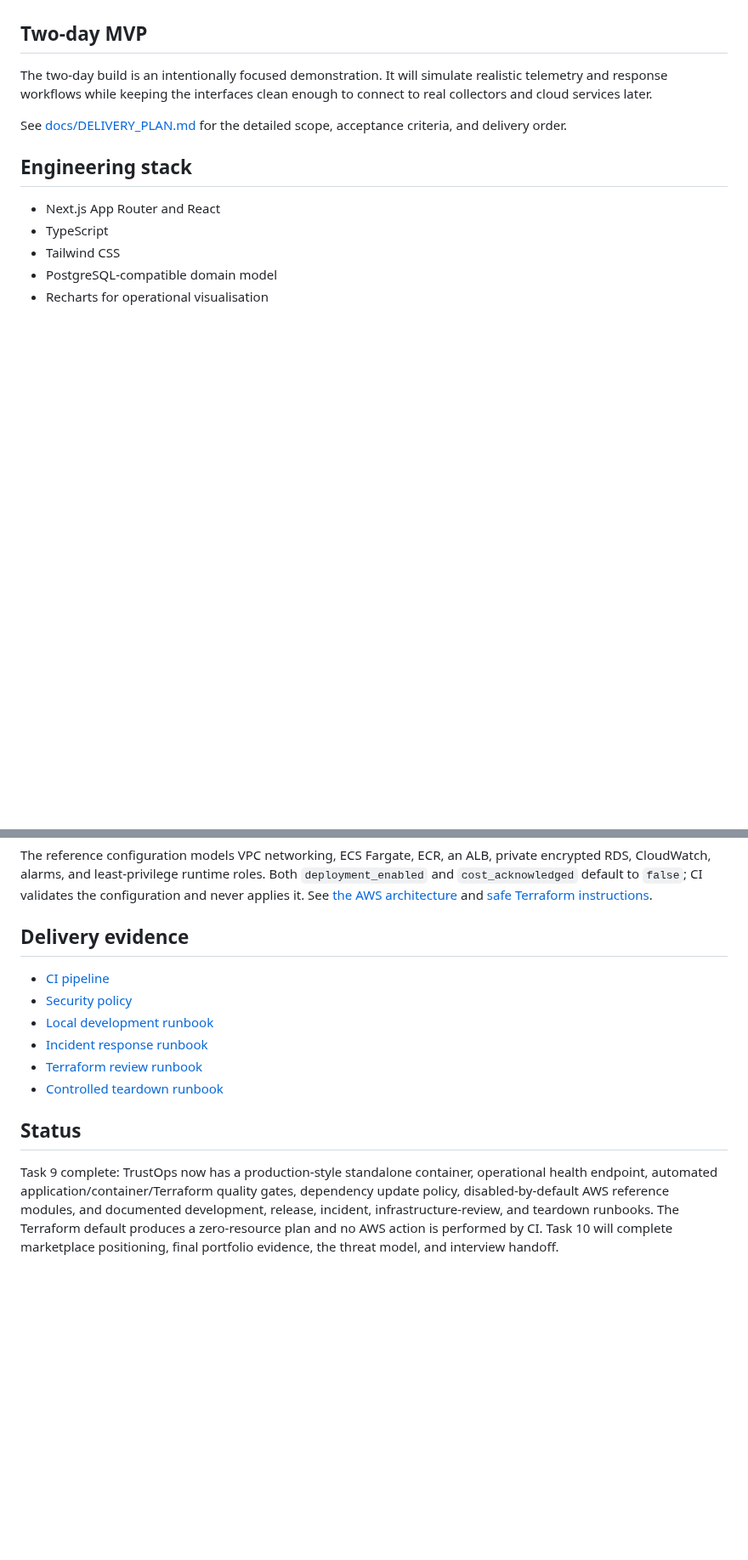
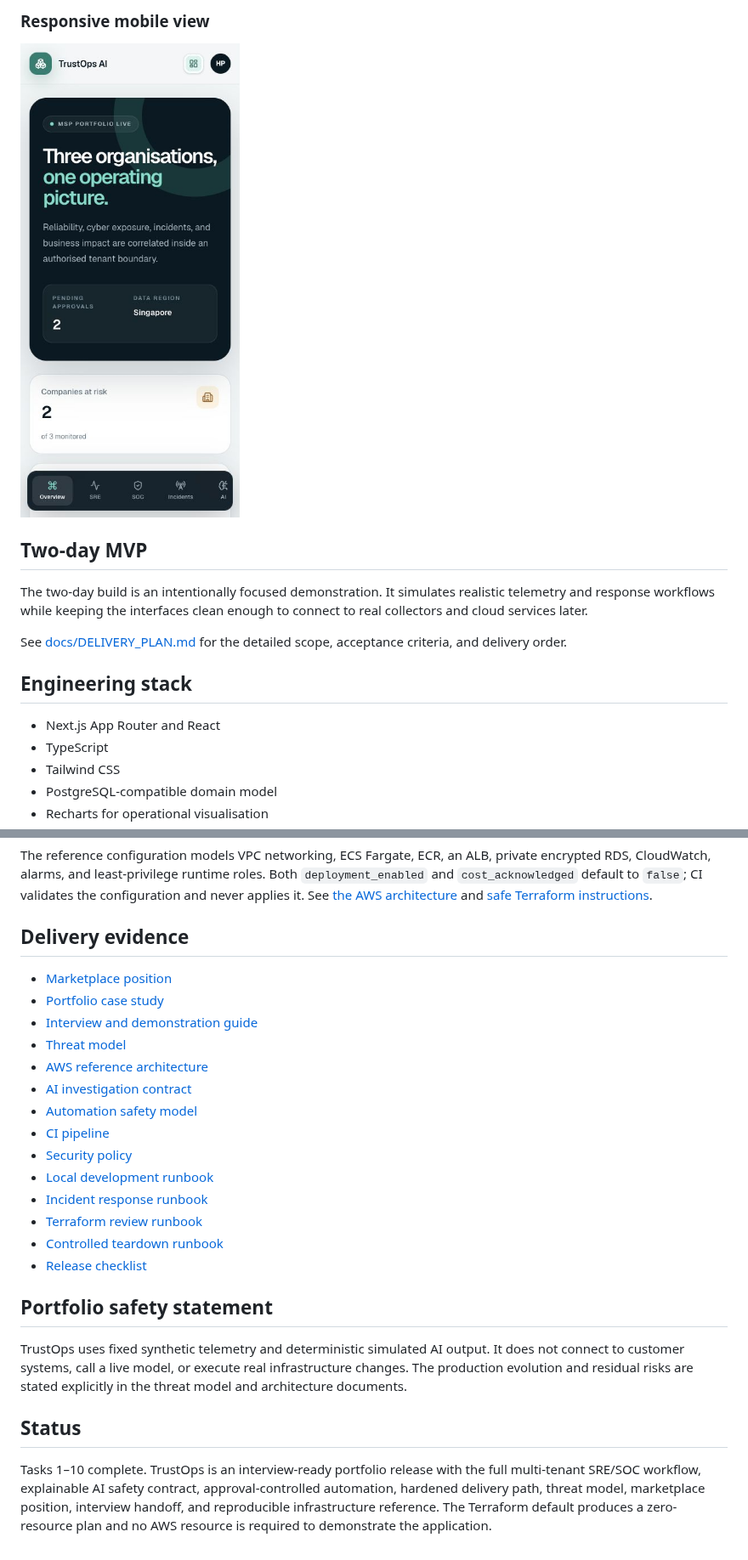
Before and after one commit to HninPhyuPhyuAye/TrustOps, a Markdown page: README.md, 2 parts joined by grey strips. Shown at 85% size. Drawn GitHub-style; pictures changed too: docs/screenshots/command-centre-mobile.png (added); blank space fills up the shorter version.

Commit message:
Complete TrustOps portfolio release

```diff
--- a/README.md
+++ b/README.md
@@ -29,6 +68,10 @@ an AI agent to make uncontrolled production changes.
+### Responsive mobile view
+
+<img src="docs/screenshots/command-centre-mobile.png" alt="TrustOps responsive mobile command centre" width="390">
+
 ## Two-day MVP
 
-The two-day build is an intentionally focused demonstration. It will simulate
+The two-day build is an intentionally focused demonstration. It simulates
 realistic telemetry and response workflows while keeping the interfaces clean
 enough to connect to real collectors and cloud services later.
 
@@ -101,19 +144,33 @@ and [safe Terraform instructions](infra/terraform/README.md).
 
 ## Delivery evidence
 
+- [Marketplace position](docs/MARKETPLACE_POSITION.md)
+- [Portfolio case study](docs/PORTFOLIO_CASE_STUDY.md)
+- [Interview and demonstration guide](docs/INTERVIEW_GUIDE.md)
+- [Threat model](docs/THREAT_MODEL.md)
+- [AWS reference architecture](docs/AWS_ARCHITECTURE.md)
+- [AI investigation contract](docs/AI_INVESTIGATION.md)
+- [Automation safety model](docs/AUTOMATION_SAFETY.md)
 - [CI pipeline](docs/CI_PIPELINE.md)
 - [Security policy](SECURITY.md)
 - [Local development runbook](docs/runbooks/LOCAL_DEVELOPMENT.md)
 - [Incident response runbook](docs/runbooks/INCIDENT_RESPONSE.md)
 - [Terraform review runbook](docs/runbooks/TERRAFORM_REVIEW.md)
 - [Controlled teardown runbook](docs/runbooks/TEARDOWN.md)
+- [Release checklist](docs/RELEASE_CHECKLIST.md)
+
+## Portfolio safety statement
+
+TrustOps uses fixed synthetic telemetry and deterministic simulated AI output.
+It does not connect to customer systems, call a live model, or execute real
+infrastructure changes. The production evolution and residual risks are stated
+explicitly in the threat model and architecture documents.
 
 ## Status
 
-Task 9 complete: TrustOps now has a production-style standalone container,
-operational health endpoint, automated application/container/Terraform quality
-gates, dependency update policy, disabled-by-default AWS reference modules, and
-documented development, release, incident, infrastructure-review, and teardown
-runbooks. The Terraform default produces a zero-resource plan and no AWS action
-is performed by CI. Task 10 will complete marketplace positioning, final
-portfolio evidence, the threat model, and interview handoff.
+Tasks 1–10 complete. TrustOps is an interview-ready portfolio release with the
+full multi-tenant SRE/SOC workflow, explainable AI safety contract,
+approval-controlled automation, hardened delivery path, threat model,
+marketplace position, interview handoff, and reproducible infrastructure
+reference. The Terraform default produces a zero-resource plan and no AWS
+resource is required to demonstrate the application.
```
Also changed, not shown: other parts of README.md (+39 -0 lines), docs/INTERVIEW_GUIDE.md (added, +114 -0 lines), docs/MARKETPLACE_POSITION.md (added, +100 -0 lines), docs/PORTFOLIO_CASE_STUDY.md (added, +60 -0 lines), docs/RELEASE_CHECKLIST.md (added, +40 -0 lines), docs/THREAT_MODEL.md (added, +88 -0 lines), docs/screenshots/ai-investigation-desktop.png (added), docs/screenshots/automation-approved-desktop.png (added), docs/screenshots/command-centre-desktop.png (added), 1 other file.
